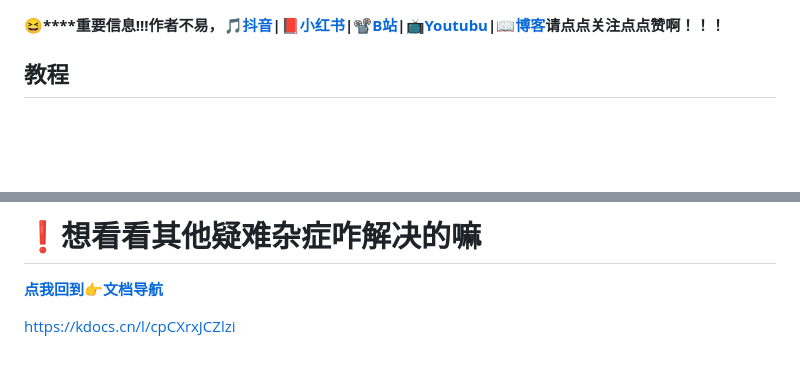
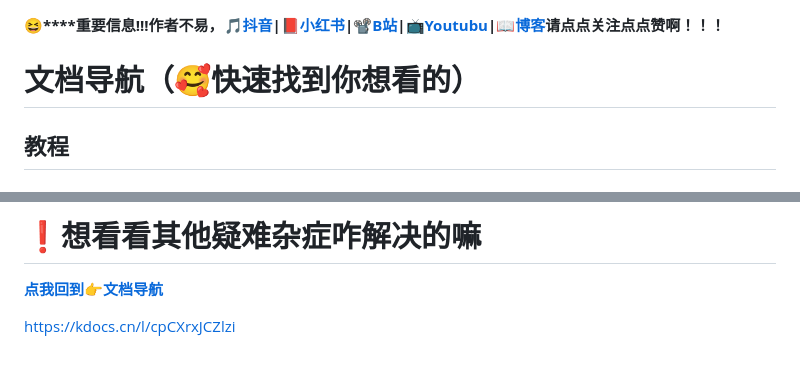
Before and after one commit to zcr07/zcr05.github.io, a Markdown page: issues/万能文档(📋最新内容都在这！).md, 2 parts joined by grey strips. GitHub-like rendering; blank space fills up the shorter version.

Commit message:
万能文档(📋最新内容都在这！

```diff
--- a/issues/万能文档(📋最新内容都在这！).md
+++ b/issues/万能文档(📋最新内容都在这！).md
@@ -1,7 +1,7 @@
 
 **😆****重要信息!!!作者不易，**[**🎵抖音**](https://v.douyin.com/UFXv95UxBbQ/)**|**[**📕小红书**](https://www.xiaohongshu.com/user/profile/678317b6000000000801c02f)**|**[**📽️B站**](https://b23.tv/rGe89DU)**|**[**📺Youtubu**](https://www.youtube.com/channel/UCeHFivb01FfFIL7kciY6KFg)**|**[**📖博客**](https://blog.mymaskking.dpdns.org/)**请点点关注点点赞啊！！！**
 
-
+# 文档导航（🥰快速找到你想看的）
 
 ## 教程
 
@@ -352,5 +352,5 @@ irm https://aizaozao.com/accelerate.php/https://raw.githubusercontent.com/yuaoti
 
 [https://kdocs.cn/l/cpCXrxJCZlzi](https://kdocs.cn/l/cpCXrxJCZlzi "各种疑难杂症解决.otl")
 <!--stackedit_data:
-eyJoaXN0b3J5IjpbMTUwNzY5MTMyOV19
+eyJoaXN0b3J5IjpbLTE3NjcxMTE1OTldfQ==
 -->
```
Also changed, not shown: other parts of issues/万能文档(📋最新内容都在这！).md (+13 -13 lines).
